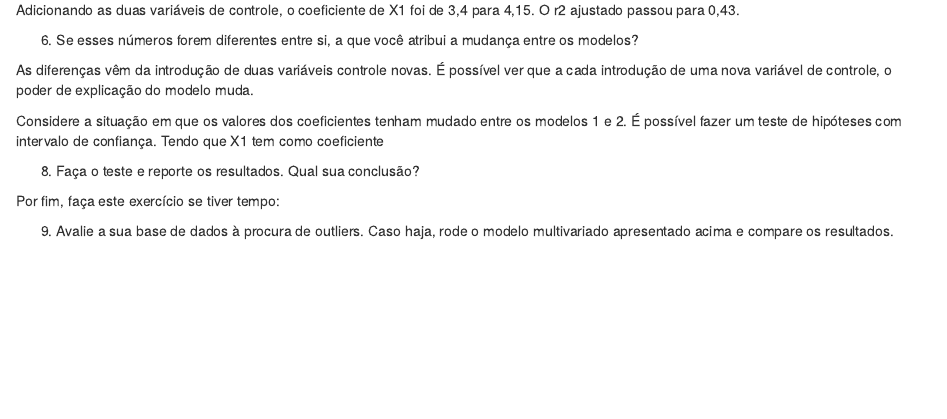
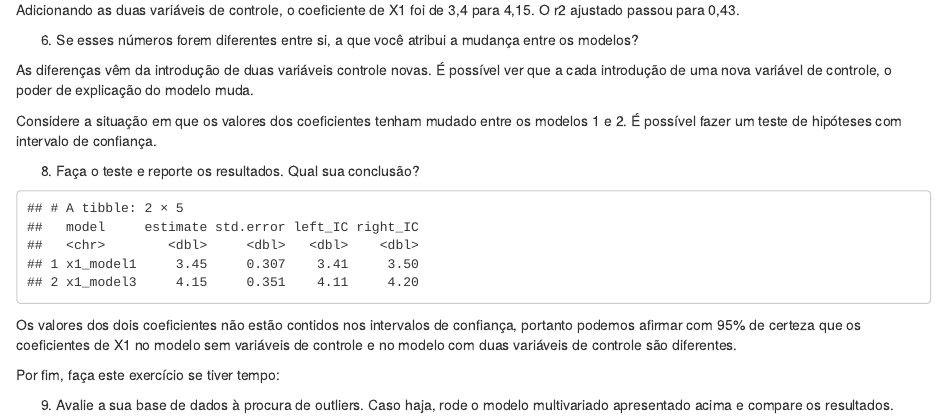
Before and after one commit to freitasamanda/USP_data_analysis_lectures, an R Markdown document (FLS6183_metodos_quanti_02/Lab_02/lab_02_Amanda_Freitas.Rmd): the page in a window 1100 px wide, from 1480 px down. Rendered offline with R 4.5, knitr and Pandoc, with nearby package versions; some code elsewhere in the file could not run offline.

Commit message:
Updates on Lab 02

````diff
--- a/FLS6183_metodos_quanti_02/Lab_02/lab_02_Amanda_Freitas.Rmd
+++ b/FLS6183_metodos_quanti_02/Lab_02/lab_02_Amanda_Freitas.Rmd
@@ -70,11 +69,58 @@ Adicionando as duas variáveis de controle, o coeficiente de X1 foi de 3,4 para
 As diferenças vêm da introdução de duas variáveis controle novas. É possível ver que a cada introdução de uma nova variável de controle, o poder de explicação do modelo muda.
 
 Considere a situação em que os valores dos coeficientes tenham mudado entre os modelos 1 e 2.
-É possível fazer um teste de hipóteses com intervalo de confiança. Tendo que X1 tem como coeficiente
-
+É possível fazer um teste de hipóteses com intervalo de confiança.
 
 8) Faça o teste e reporte os resultados. Qual sua conclusão?
 
+```{r message=FALSE, warning=FALSE, include=FALSE}
+n <- 200
+
+#pegando o estimate e o std.error do modelo1
+modelo01_tidy <- modelo01 %>% tidy()
+
+x1_estimate <- modelo01_tidy$estimate
+x1_estimate <- x1_estimate[2:2]
+
+x1_std_error <- modelo01_tidy$std.error
+x1_std_error <- x1_std_error[2:2]
+
+#pegando o estimate e o std.error do modelo2
+modelo03_tidy <- modelo03 %>% tidy()
+
+x1_estimate_03 <- modelo03_tidy$estimate
+x1_estimate_03 <- x1_estimate_03[2:2]
+
+x1_std_error_03 <- modelo03_tidy$std.error
+x1_std_error_03 <- x1_std_error_03[2:2]
+
+#IC
+#IC do modelo 1
+error_modelo1 <- qnorm(0.975)*x1_std_error/sqrt(n)
+left_modelo1 <- x1_estimate-error_modelo1
+right_modelo1 <- x1_estimate+error_modelo1
+left_modelo1
+right_modelo1
+
+#IC do modelo 3
+error_modelo3 <- qnorm(0.975)*x1_std_error_03/sqrt(n)
+left_modelo3 <- x1_estimate_03-error_modelo3
+right_modelo3 <- x1_estimate_03+error_modelo3
+left_modelo3
+right_modelo3
+
+```
+
+```{r echo=FALSE, message=FALSE, warning=FALSE, paged.print=TRUE}
+tibble(model = c("x1_model1", "x1_model3"),
+       estimate = c(x1_estimate, x1_estimate_03),
+       std.error = c(x1_std_error, x1_std_error_03),
+       left_IC = c(left_modelo1, left_modelo3),
+       right_IC = c(right_modelo1, right_modelo3)
+       )
+```
+
+Os valores dos dois coeficientes não estão contidos nos intervalos de confiança, portanto podemos afirmar com 95% de certeza que os coeficientes de X1 no modelo sem variáveis de controle e no modelo com duas variáveis de controle são diferentes.
 
 
 Por fim, faça este exercício se tiver tempo:
````
Also changed, not shown: FLS6183_metodos_quanti_02/Lab_02/lab_02_Amanda_Freitas.Rmd (1 more changed lines).
